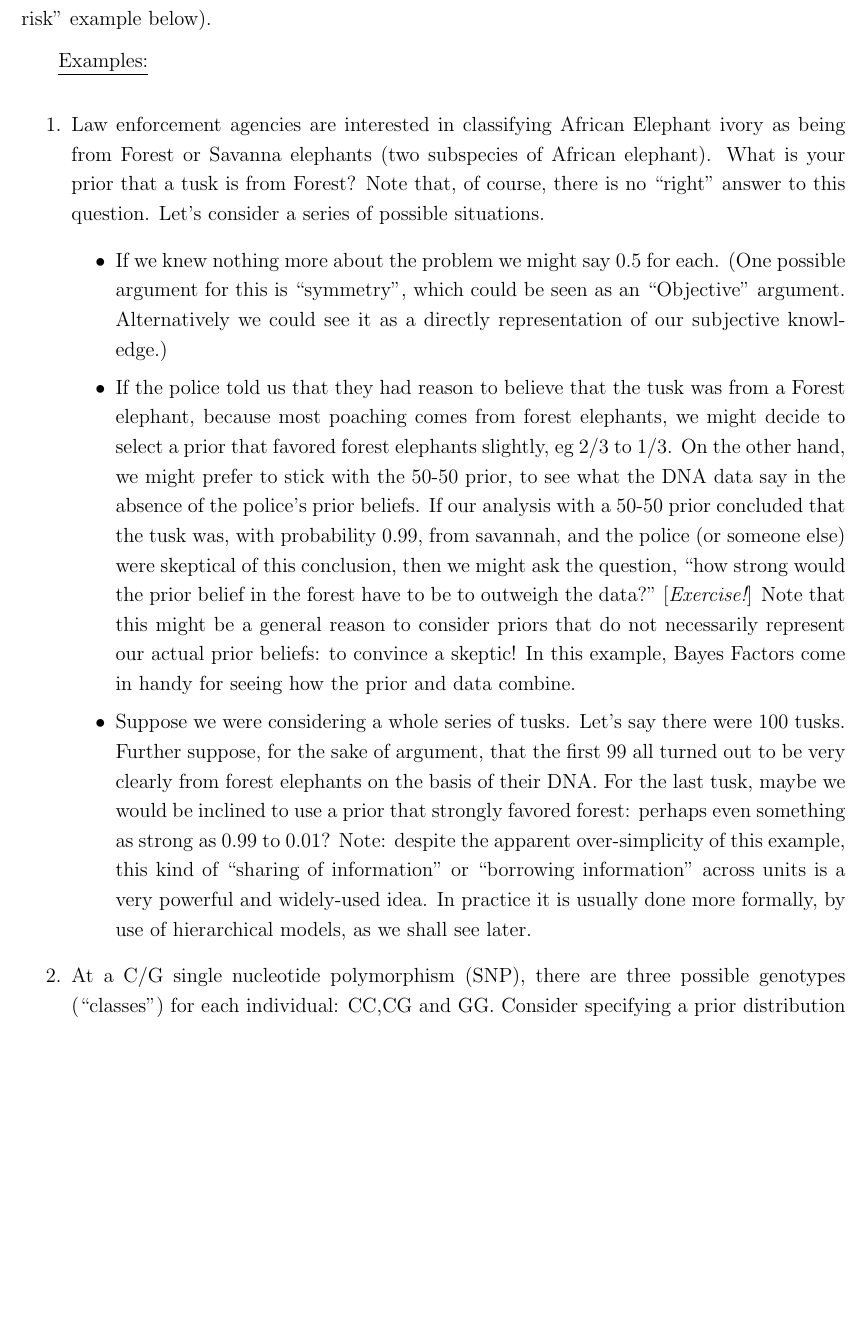
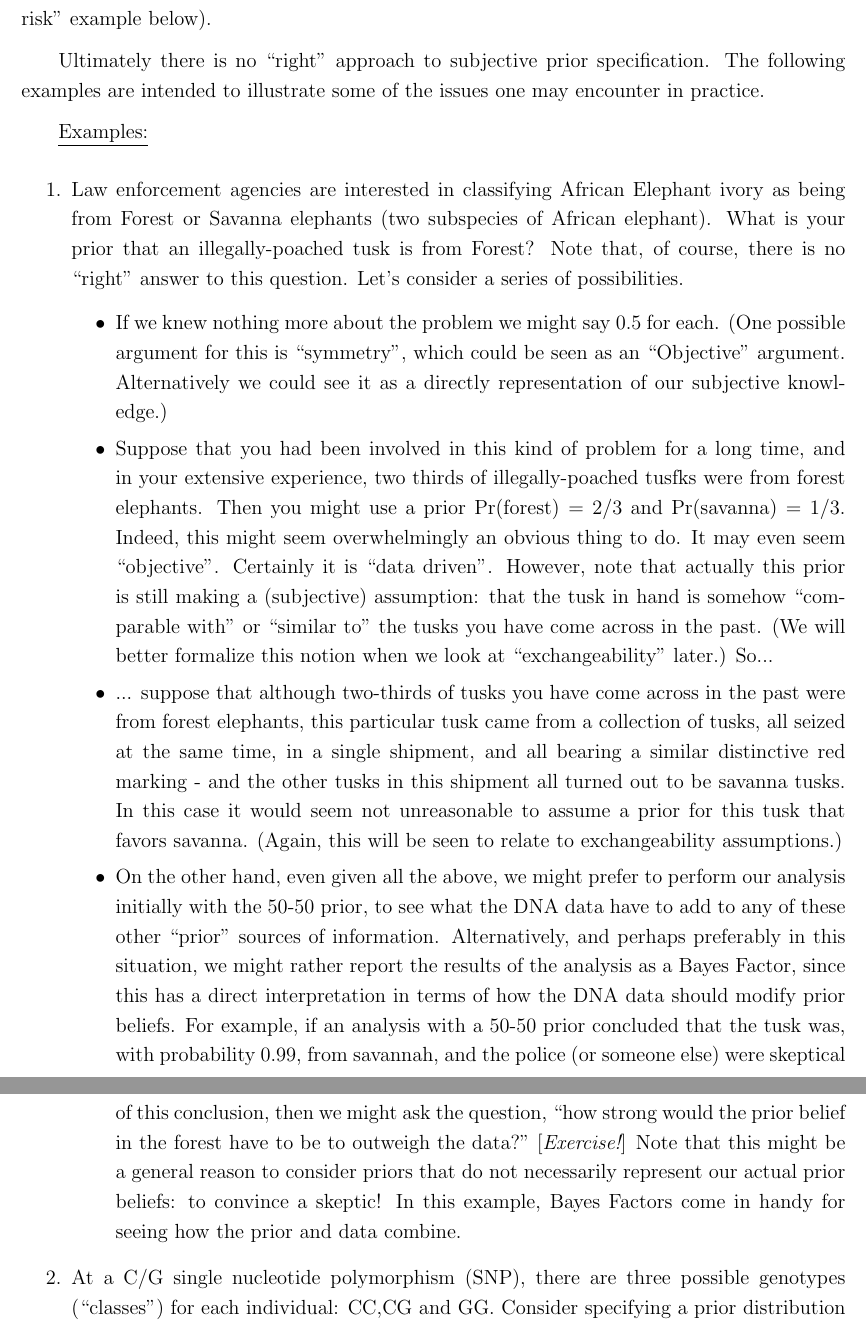
Before and after one commit to stephens999/stat302, a LaTeX document (notes/notes3.priors.tex): part of page 3 of 23 before the commit and two parts of pages 3 and 4 of 23 after it, the two joined at a grey line, cut so that both start at the same text, the shorter picture padded with empty space. Compiled offline with pdfLaTeX.

Commit message:
updated notes3 examples

```diff
--- a/notes/notes3.priors.tex
+++ b/notes/notes3.priors.tex
@@ -77,19 +77,29 @@ when the parameter space is continuous, it is usually helpful to restrict onesel
 so that the resulting prior distribution approximates prior beliefs, perhaps by
   matching moments or (for more robustness) percentiles to prior assessments (see for example the ``relative risk" example below).
 
+Ultimately there is no ``right" approach to subjective prior specification. The following examples are intended to illustrate some of the issues one
+may encounter in practice.
+
 \underline{Examples:}
 
 \begin{enumerate}
-  \item Law enforcement agencies are interested in classifying African Elephant ivory as being from Forest or Savanna elephants (two subspecies of African elephant). What is your prior that a tusk is from Forest? Note that, of course, there is no ``right" answer to this question. Let's consider a series of possible situations.
+  \item Law enforcement agencies are interested in classifying African Elephant ivory as being from Forest or Savanna elephants (two subspecies of African elephant). What is your prior that an illegally-poached tusk is from Forest? Note that, of course, there is no ``right" answer to this question. Let's consider a series of possibilities.
   \begin{itemize}
   \item If we knew nothing more about the problem we might say 0.5 for each. (One possible argument for this is ``symmetry", which could
   be seen as an ``Objective" argument. Alternatively we could see it as a directly representation of our subjective knowledge.)
-  \item If the police told us that they had reason to believe that the tusk was from a Forest elephant, because most poaching comes from forest elephants, we might decide to select a prior that favored forest elephants slightly, eg 2/3 to 1/3. On the other hand, we might prefer to stick with the 50-50 prior, to see what the DNA data say in the absence of the police's prior beliefs. If our analysis with a 50-50 prior concluded that the tusk was, with probability 0.99, from savannah, and the police (or someone else) were skeptical of this conclusion, then we might ask the question, ``how strong would the prior belief in the forest have to be to outweigh the data?" [{\it Exercise!}] Note that this might be a general reason to consider priors that do not necessarily represent our actual prior beliefs: to convince a skeptic! In this example, Bayes Factors come in handy for seeing how the prior and data combine.
-  \item Suppose we were considering a whole series of tusks. Let's say there were 100 tusks.
-  Further suppose, for the sake of argument, that the first 99 all turned
-  out to be very clearly from forest elephants
-  on the basis of their DNA.  For the last tusk, maybe we would be inclined to use a prior that strongly favored forest: perhaps even something as strong as 0.99 to 0.01? Note: despite the apparent over-simplicity of this example, this kind of ``sharing of information" or ``borrowing information" across units is a very powerful and
-  widely-used idea. In practice it is usually done more formally, by use of hierarchical models, as we shall see later.
+  \item Suppose that you had been involved in this kind of problem for a long time, and in your extensive experience, two thirds of illegally-poached tusfks
+  were from forest elephants. Then you might use a prior $\Pr(\text{forest}) = 2/3$ and $\Pr(\text{savanna}) = 1/3$.
+  Indeed, this might seem overwhelmingly an obvious thing to do. It may even seem ``objective". Certainly it is ``data driven". However, note
+  that actually this prior is still making a (subjective) assumption: that the tusk in hand is somehow ``comparable with" or ``similar to" the tusks
+  you have come across in the past. (We will better formalize this notion when we look at ``exchangeability" later.)  So...
+  \item ... suppose that although two-thirds of tusks you have  come across in the past were from forest elephants, this particular tusk came
+  from a collection of tusks, all seized at the same time, in a single shipment, and all bearing a similar distinctive red marking - and the other tusks in this shipment
+  all turned out to be savanna tusks. In this case it would seem not unreasonable to assume a prior for this tusk that favors savanna. (Again, this will
+  be seen to relate to exchangeability assumptions.)
+  \item On the other hand, even given all the above, we might prefer to perform our analysis initially with the 50-50 prior, to see what the DNA data have
+  to add to any of these other ``prior" sources of information. Alternatively, and perhaps preferably in this situation, we might rather report the results
+  of the analysis as a Bayes Factor, since this has a direct interpretation in terms of how the DNA data should modify prior beliefs.
+  For example, if an analysis with a 50-50 prior concluded that the tusk was, with probability 0.99, from savannah, and the police (or someone else) were skeptical of this conclusion, then we might ask the question, ``how strong would the prior belief in the forest have to be to outweigh the data?" [{\it Exercise!}] Note that this might be a general reason to consider priors that do not necessarily represent our actual prior beliefs: to convince a skeptic! In this example, Bayes Factors come in handy for seeing how the prior and data combine.
 \end{itemize}
 
   \item At a C/G single nucleotide polymorphism (SNP), there are three possible genotypes (``classes") for each individual: CC,CG and GG.
```
Also changed, not shown: 1 other file.
